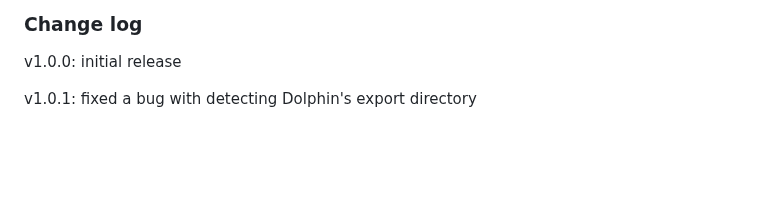
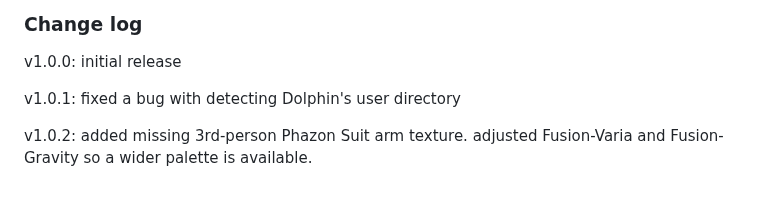
Before and after one commit to Azure-Lazuline/Prime-suit-editor, a Markdown page: readme.md, the part around one of its changes. Rendered like a GitHub page; blank space fills up the shorter version.

Commit message:
v1.0.2
added missing 3rd-person Phazon Suit arm texture.
adjusted Fusion-Varia and Fusion-Gravity so a wider palette is available.

```diff
--- a/readme.md
+++ b/readme.md
@@ -41,4 +42,7 @@ version directly (instead of Dolphin's base user folder), but it's untested.
 
 v1.0.0: initial release
 
-v1.0.1: fixed a bug with detecting Dolphin's export directory
+v1.0.1: fixed a bug with detecting Dolphin's user directory
+
+v1.0.2: added missing 3rd-person Phazon Suit arm texture.
+		adjusted Fusion-Varia and Fusion-Gravity so a wider palette is available.
```
Also changed, not shown: other parts of readme.md (+1 -0 lines), img/mask-phazon-main.png, img/mask-phazon-visor.png, img/phazon-base.png, 3 other files.
